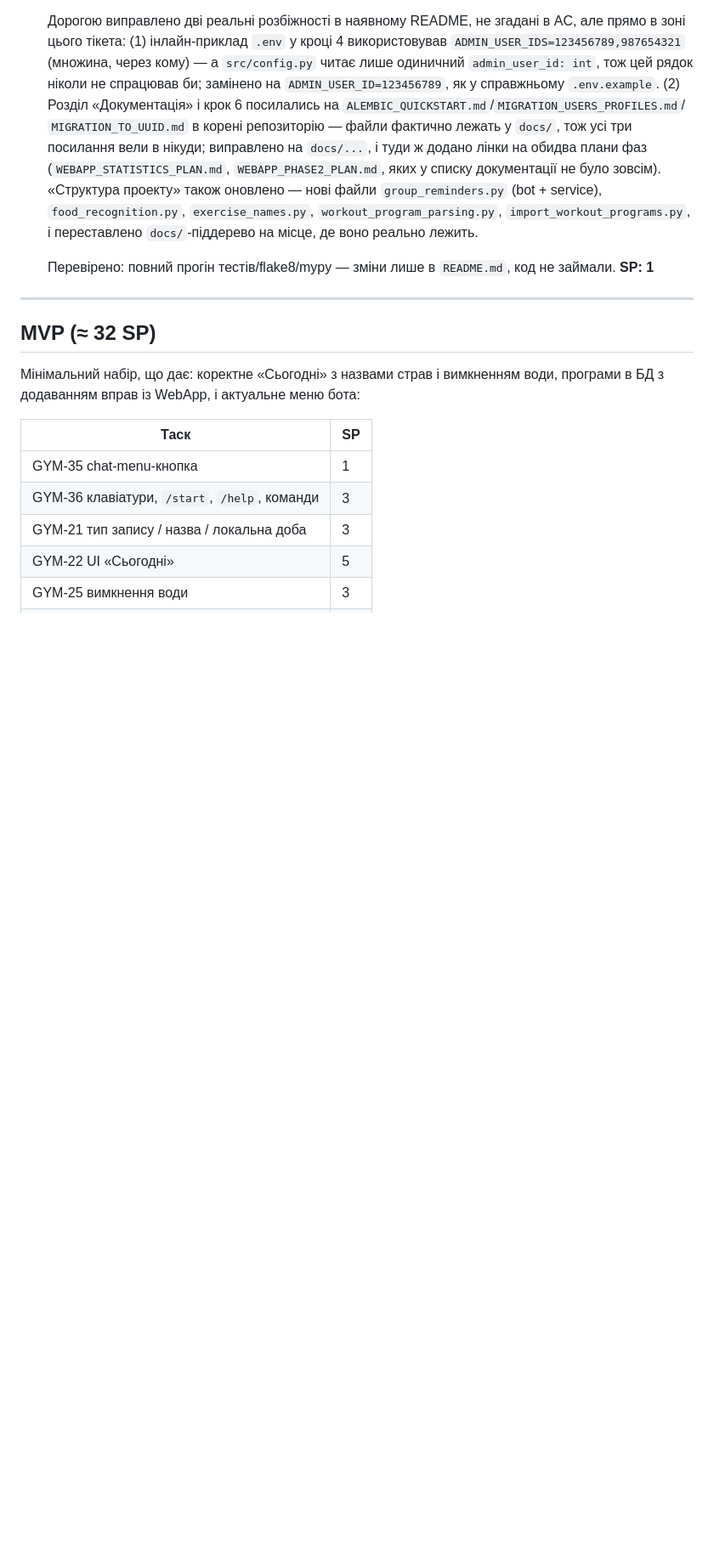
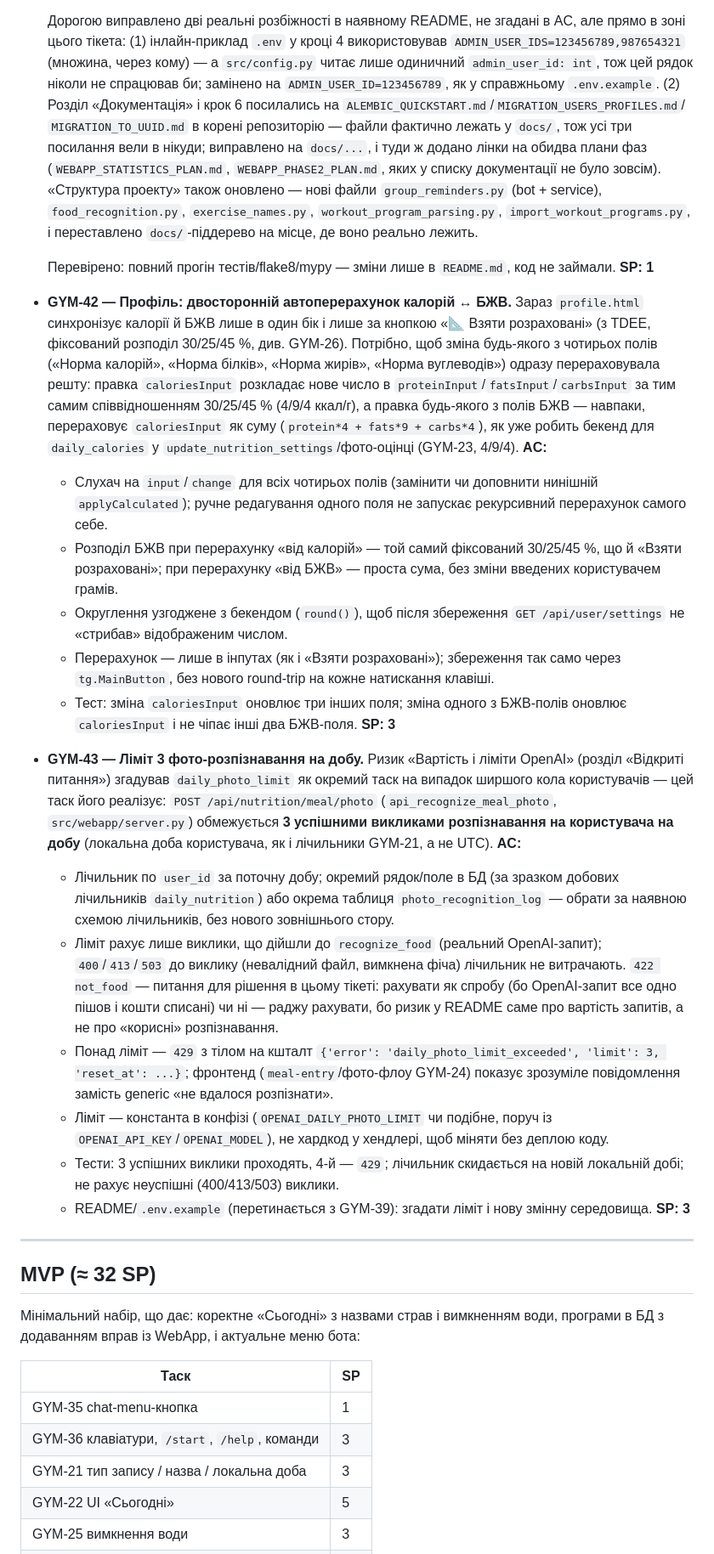
Before and after one commit to andriizaluzhnyi/gym_bot, a Markdown page: docs/WEBAPP_PHASE2_PLAN.md, the part around one of its changes. Shown at 85% size. Rendered like a GitHub page; blank space fills up the shorter version.

Commit message:
feat: implement bidirectional calorie and macronutrient recalculation in profile; add daily photo recognition limit

```diff
--- a/docs/WEBAPP_PHASE2_PLAN.md
+++ b/docs/WEBAPP_PHASE2_PLAN.md
@@ -1732,6 +1732,59 @@ admin-рядки + `list(get_main_menu_keyboard().keyboard)`, щоб не дуб
 
   Перевірено: повний прогін тестів/flake8/mypy — зміни лише в
   `README.md`, код не займали. **SP: 1**
+- **GYM-42 — Профіль: двосторонній автоперерахунок калорій ↔ БЖВ.** Зараз
+  `profile.html` синхронізує калорії й БЖВ лише в один бік і лише за
+  кнопкою «📐 Взяти розраховані» (з TDEE, фіксований розподіл 30/25/45 %,
+  див. GYM-26). Потрібно, щоб зміна будь-якого з чотирьох полів («Норма
+  калорій», «Норма білків», «Норма жирів», «Норма вуглеводів») одразу
+  перераховувала решту: правка `caloriesInput` розкладає нове число в
+  `proteinInput`/`fatsInput`/`carbsInput` за тим самим співвідношенням
+  30/25/45 % (4/9/4 ккал/г), а правка будь-якого з полів БЖВ — навпаки,
+  перераховує `caloriesInput` як суму (`protein*4 + fats*9 + carbs*4`), як
+  уже робить бекенд для `daily_calories` у
+  `update_nutrition_settings`/фото-оцінці (GYM-23, 4/9/4). **AC:**
+  - Слухач на `input`/`change` для всіх чотирьох полів (замінити чи
+    доповнити нинішній `applyCalculated`); ручне редагування одного поля
+    не запускає рекурсивний перерахунок самого себе.
+  - Розподіл БЖВ при перерахунку «від калорій» — той самий фіксований
+    30/25/45 %, що й «Взяти розраховані»; при перерахунку «від БЖВ» —
+    проста сума, без зміни введених користувачем грамів.
+  - Округлення узгоджене з бекендом (`round()`), щоб після збереження
+    `GET /api/user/settings` не «стрибав» відображеним числом.
+  - Перерахунок — лише в інпутах (як і «Взяти розраховані»); збереження
+    так само через `tg.MainButton`, без нового round-trip на кожне
+    натискання клавіші.
+  - Тест: зміна `caloriesInput` оновлює три інших поля; зміна одного з
+    БЖВ-полів оновлює `caloriesInput` і не чіпає інші два БЖВ-поля.
+  **SP: 3**
+- **GYM-43 — Ліміт 3 фото-розпізнавання на добу.** Ризик «Вартість і
+  ліміти OpenAI» (розділ «Відкриті питання») згадував `daily_photo_limit`
+  як окремий таск на випадок ширшого кола користувачів — цей таск його
+  реалізує: `POST /api/nutrition/meal/photo` (`api_recognize_meal_photo`,
+  `src/webapp/server.py`) обмежується **3 успішними викликами
+  розпізнавання на користувача на добу** (локальна доба користувача, як і
+  лічильники GYM-21, а не UTC). **AC:**
+  - Лічильник по `user_id` за поточну добу; окремий рядок/поле в БД (за
+    зразком добових лічильників `daily_nutrition`) або окрема таблиця
+    `photo_recognition_log` — обрати за наявною схемою лічильників,
+    без нового зовнішнього стору.
+  - Ліміт рахує лише виклики, що дійшли до `recognize_food` (реальний
+    OpenAI-запит); `400`/`413`/`503` до виклику (невалідний файл,
+    вимкнена фіча) лічильник не витрачають. `422 not_food` — питання для
+    рішення в цьому тікеті: рахувати як спробу (бо OpenAI-запит все одно
+    пішов і кошти списані) чи ні — раджу рахувати, бо ризик у README
+    саме про вартість запитів, а не про «корисні» розпізнавання.
+  - Понад ліміт — `429` з тілом на кшталт `{'error': 'daily_photo_limit_exceeded', 'limit': 3, 'reset_at': ...}`;
+    фронтенд (`meal-entry`/фото-флоу GYM-24) показує зрозуміле повідомлення
+    замість generic «не вдалося розпізнати».
+  - Ліміт — константа в конфізі (`OPENAI_DAILY_PHOTO_LIMIT` чи подібне,
+    поруч із `OPENAI_API_KEY`/`OPENAI_MODEL`), не хардкод у хендлері, щоб
+    міняти без деплою коду.
+  - Тести: 3 успішних виклики проходять, 4-й — `429`; лічильник скидається
+    на новій локальній добі; не рахує неуспішні (400/413/503) виклики.
+  - README/`.env.example` (перетинається з GYM-39): згадати ліміт і нову
+    змінну середовища.
+  **SP: 3**
 
 ---
 
```
Also changed, not shown: other parts of docs/WEBAPP_PHASE2_PLAN.md (+4 -0 lines).
